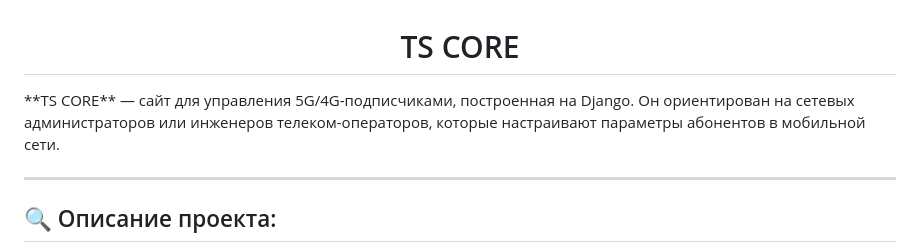
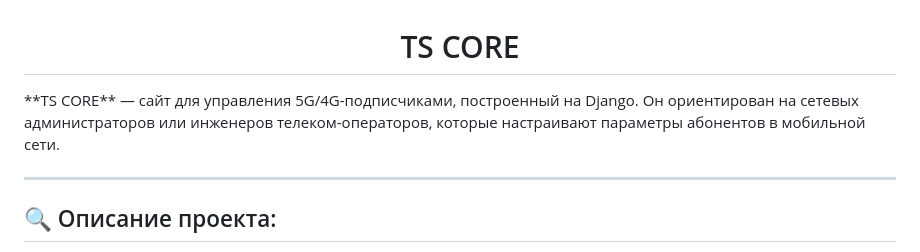
Before and after one commit to AlexanderCholiy/ts_core, a Markdown page: README.md, the part around the change printed below. Drawn GitHub-style.

```diff
--- a/README.md
+++ b/README.md
@@ -1,5 +1,5 @@
 <h1 align="center">TS CORE</h1>
-**TS CORE** — сайт для управления 5G/4G-подписчиками, построенная на Django. Он ориентирован на сетевых администраторов или инженеров телеком-операторов, которые настраивают параметры абонентов в мобильной сети.
+**TS CORE** — сайт для управления 5G/4G-подписчиками, построенный на Django. Он ориентирован на сетевых администраторов или инженеров телеком-операторов, которые настраивают параметры абонентов в мобильной сети.
 
 ---
 
```
Also changed, not shown: other parts of README.md (+1 -1 lines).
